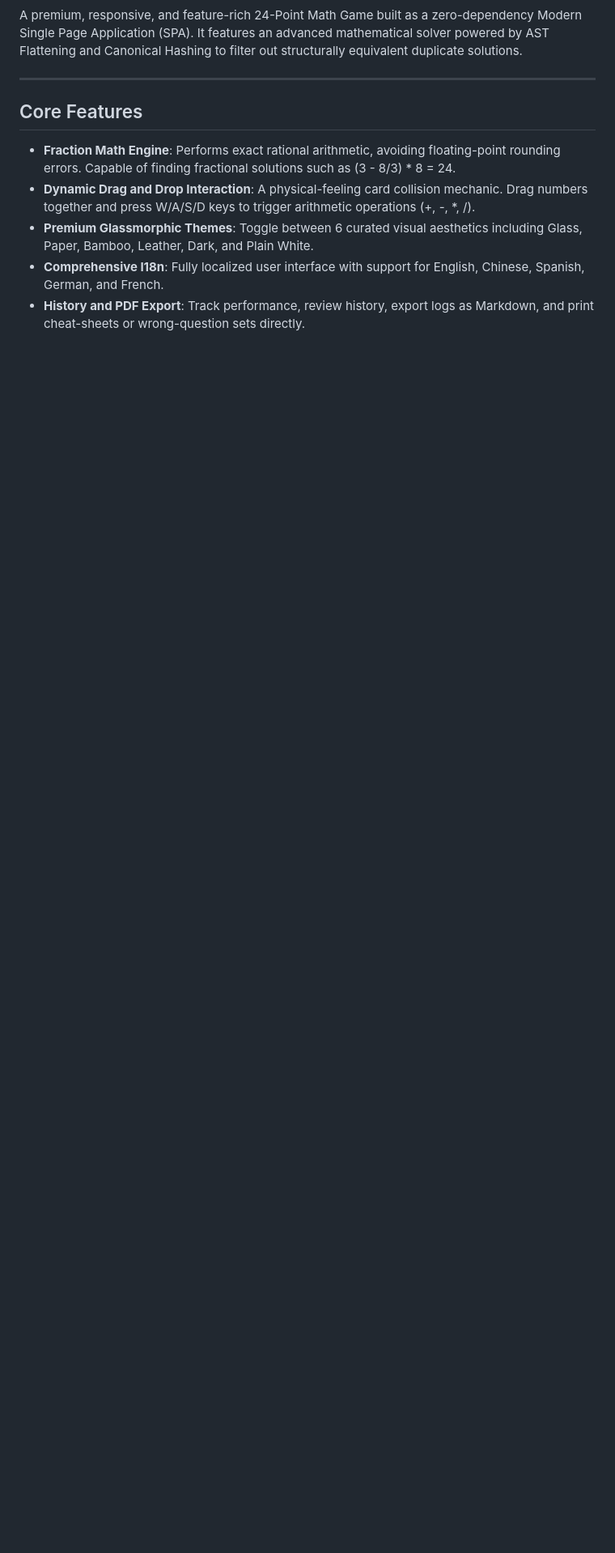
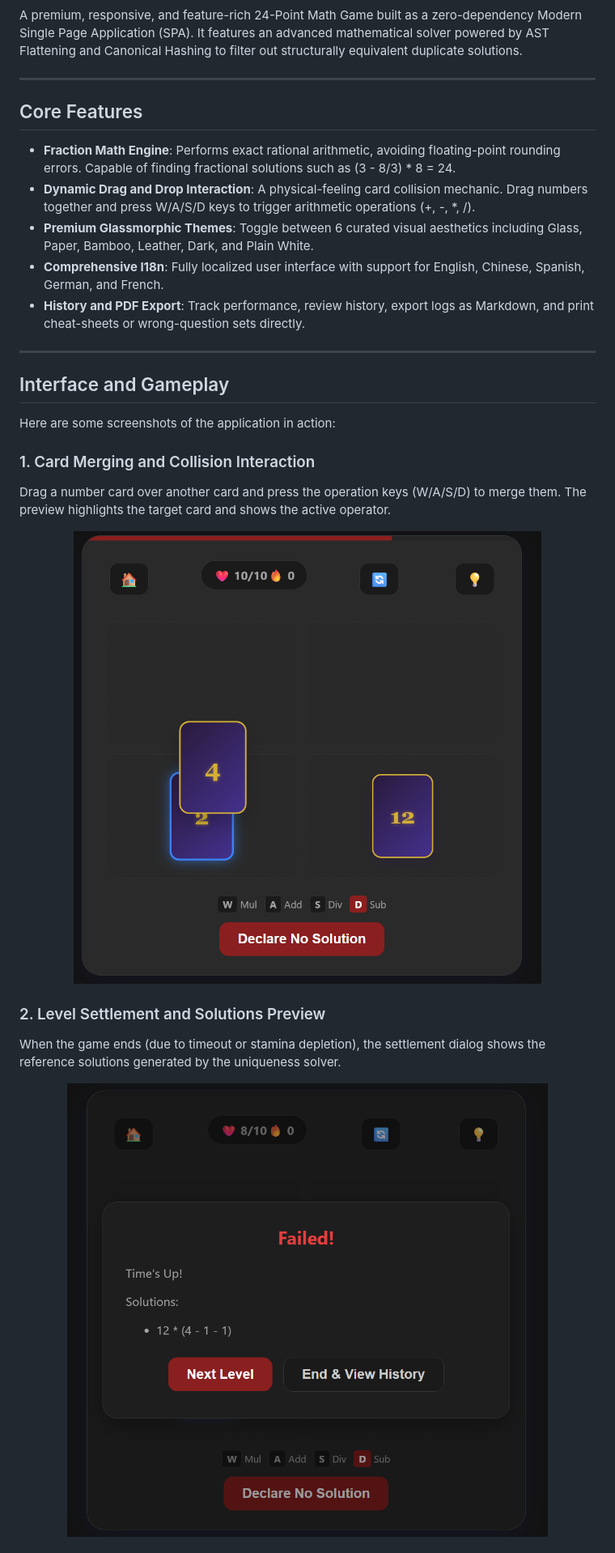
Before and after one commit to connectedGraph/24-points-modern-SPA, a Markdown page: README.md, the part around the change printed below. Shown: that part at 81% size. Drawn GitHub-style; pictures changed too: assets/game_failed.png (added), assets/game_play.png (added); blank space fills up the shorter version.

Commit message:
docs: add screenshot preview of the game UI to README

```diff
--- a/README.md
+++ b/README.md
@@ -20,3 +24,22 @@ A premium, responsive, and feature-rich 24-Point Math Game built as a zero-depen
 *   **Premium Glassmorphic Themes**: Toggle between 6 curated visual aesthetics including Glass, Paper, Bamboo, Leather, Dark, and Plain White.
 *   **Comprehensive I18n**: Fully localized user interface with support for English, Chinese, Spanish, German, and French.
 *   **History and PDF Export**: Track performance, review history, export logs as Markdown, and print cheat-sheets or wrong-question sets directly.
+
+---
+
+## Interface and Gameplay
+
+Here are some screenshots of the application in action:
+
+### 1. Card Merging and Collision Interaction
+Drag a number card over another card and press the operation keys (W/A/S/D) to merge them. The preview highlights the target card and shows the active operator.
+<p align="center">
+  <img src="assets/game_play.png" alt="Card Merging and Collision Interaction" width="600" />
+</p>
+
+### 2. Level Settlement and Solutions Preview
+When the game ends (due to timeout or stamina depletion), the settlement dialog shows the reference solutions generated by the uniqueness solver.
+<p align="center">
+  <img src="assets/game_failed.png" alt="Level Settlement and Solutions Preview" width="600" />
+</p>
+
```
Also changed, not shown: other parts of README.md (+46 -1 lines), assets/preview.jpg (added), assets/print_history.png (added), 1 other file.
